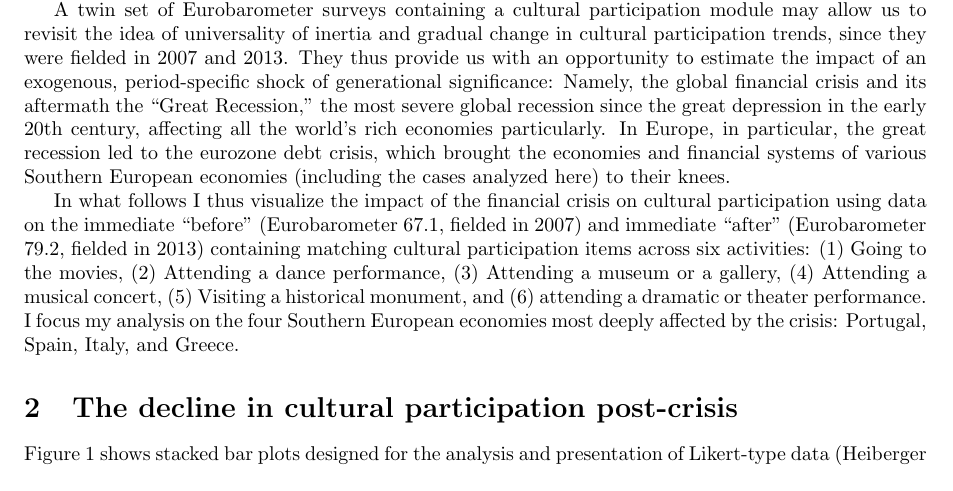
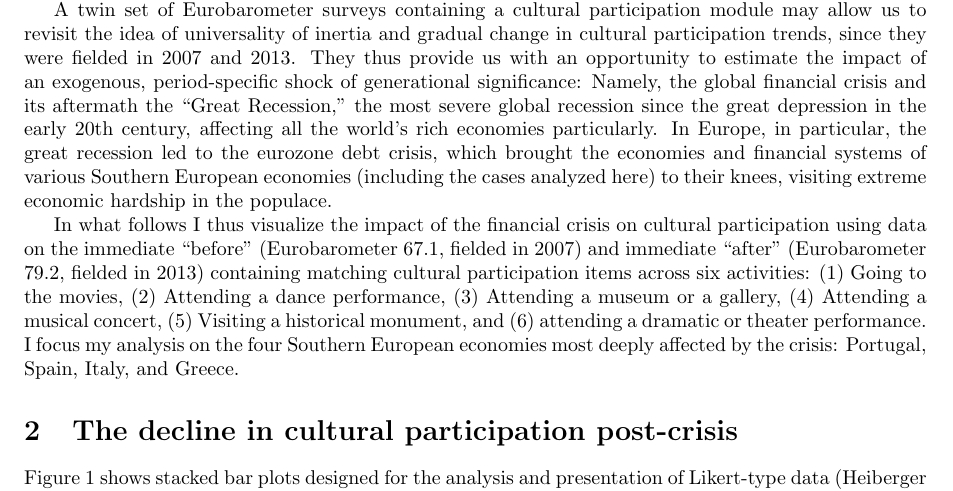
Before and after one commit to olizardo/Visualizing-the-Decline-in-Cultural-Participation-in-Europe-Post-Crisis, a LaTeX paper (main.tex): part of page 1 of 3, cut so that both start at the same text. Compiled offline with pdfLaTeX.

Commit message:
Updates from Overleaf

```diff
--- a/main.tex
+++ b/main.tex
@@ -19,7 +19,7 @@
 \section{Introduction}
 Previous work shows that while trends in cultural participation across societies are rarely completely static, any changes we observe usually follow the timescale of cohort replacement. It is thus gradual and relatively slow. Thus, while in some cases we observe systematic trends upwards or downwards as tastes for specific activities change across generations \citep{dimaggio2004arts}, we are more likely to observe continuity and ``inertia'' seemingly impervious to period-specific factors like changes in cultural policy or trends in the globalization of cultural production \citep{coulangeon2013changing, lopez2005exclusive}.
 
-A twin set of Eurobarometer surveys containing a cultural participation module may allow us to revisit the idea of universality of inertia and gradual change in cultural participation trends, since they were fielded in 2007 and 2013. They thus provide us with an opportunity to estimate the impact of an exogenous, period-specific shock of generational significance: Namely, the global financial crisis and its aftermath the ``Great Recession,'' the most severe global recession since the great depression in the early 20th century,  affecting all the world's rich economies particularly. In Europe, in particular, the great recession led to the eurozone debt crisis, which brought the economies and financial systems of various Southern European economies (including the cases analyzed here) to their knees.
+A twin set of Eurobarometer surveys containing a cultural participation module may allow us to revisit the idea of universality of inertia and gradual change in cultural participation trends, since they were fielded in 2007 and 2013. They thus provide us with an opportunity to estimate the impact of an exogenous, period-specific shock of generational significance: Namely, the global financial crisis and its aftermath the ``Great Recession,'' the most severe global recession since the great depression in the early 20th century,  affecting all the world's rich economies particularly. In Europe, in particular, the great recession led to the eurozone debt crisis, which brought the economies and financial systems of various Southern European economies (including the cases analyzed here) to their knees, visiting extreme economic hardship in the populace.
 
 In what follows I thus visualize the impact of the financial crisis on cultural participation using data on the immediate ``before'' (Eurobarometer 67.1, fielded in 2007) and immediate ``after'' (Eurobarometer 79.2, fielded in 2013) containing matching cultural participation items across six activities: (1) Going to the movies, (2) Attending a dance performance, (3) Attending a museum or a gallery, (4) Attending a musical concert, (5) Visiting a historical monument, and (6) attending a dramatic or theater performance. I focus my analysis on the four Southern European economies most deeply affected by the crisis: Portugal, Spain, Italy, and Greece.
 
```
